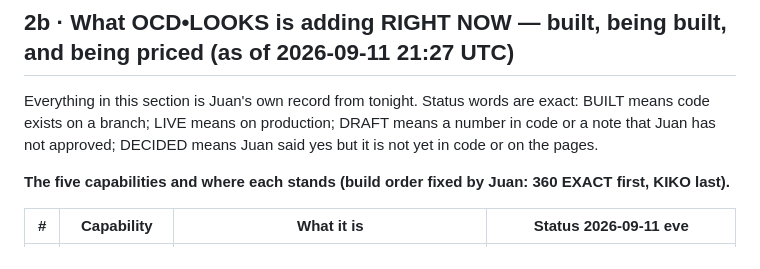
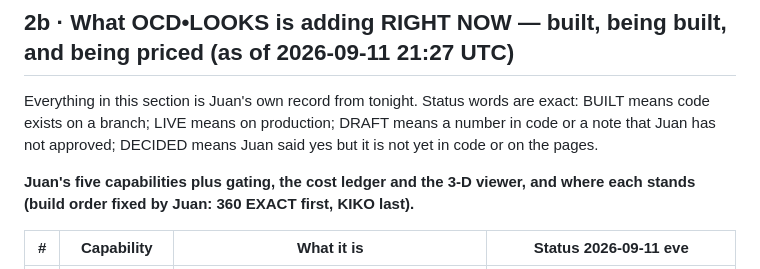
Before and after one commit to juanogando/ocdwebsite, a Markdown page: docs/ABACUS_AI_vs_OCD-LOOKS_2026-09-11.md, the part around the change. GitHub-like rendering.

Commit message:
Fix section 2b heading to match the eight-row table
Co-Authored-By: Claude Fable 5.1 <noreply@anthropic.com>
Claude-Session: https://claude.ai/code/session_01LMt1T7PZoVQY1ryA7jW5V9

```diff
--- a/docs/ABACUS_AI_vs_OCD-LOOKS_2026-09-11.md
+++ b/docs/ABACUS_AI_vs_OCD-LOOKS_2026-09-11.md
@@ -136,7 +136,8 @@ Everything in this section is Juan's own record from tonight. Status words are e
 branch; LIVE means on production; DRAFT means a number in code or a note that Juan has not approved; DECIDED means Juan
 said yes but it is not yet in code or on the pages.
 
-**The five capabilities and where each stands (build order fixed by Juan: 360 EXACT first, KIKO last).**
+**Juan's five capabilities plus gating, the cost ledger and the 3-D viewer, and where each stands (build order fixed by
+Juan: 360 EXACT first, KIKO last).**
 
 | # | Capability | What it is | Status 2026-09-11 eve |
 |---|---|---|---|
```
